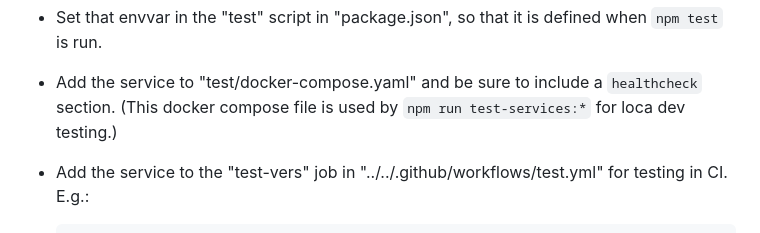
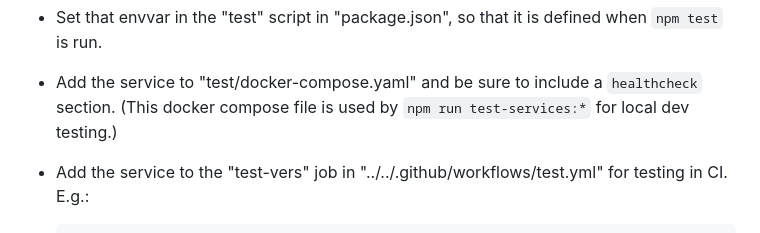
Before and after one commit to elastic/elastic-otel-node, a Markdown page: packages/opentelemetry-node/TESTING.md, the part around the change. GitHub-like rendering.

Commit message:
tyop
Co-authored-by: David Luna <david.luna@elastic.co>

```diff
--- a/packages/opentelemetry-node/TESTING.md
+++ b/packages/opentelemetry-node/TESTING.md
@@ -126,7 +126,7 @@ to this testing.
   defined when `npm test` is run.
 - Add the service to "test/docker-compose.yaml" and be sure to include a
   `healthcheck` section. (This docker compose file is used by
-  `npm run test-services:*` for loca dev testing.)
+  `npm run test-services:*` for local dev testing.)
 - Add the service to the "test-vers" job in "../../.github/workflows/test.yml"
   for testing in CI. E.g.:
 
```
